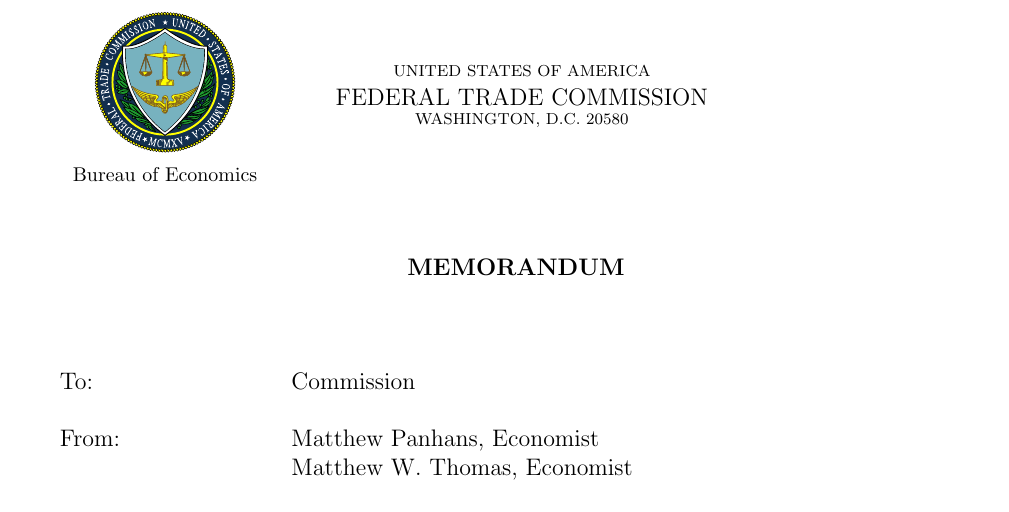
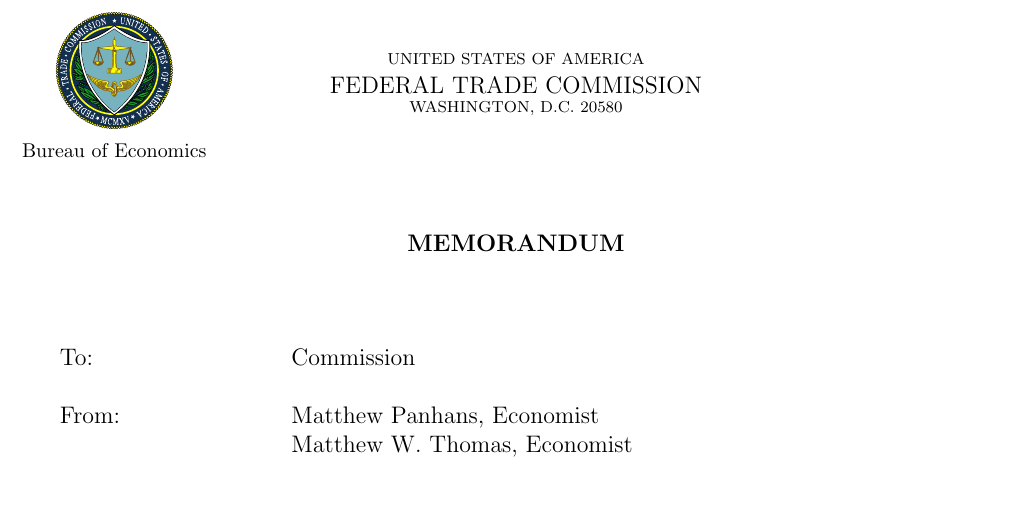
Before and after one commit to mwt/latex-memo-ftc, a LaTeX document (main.tex, which reads bememo.cls): part of page 1 of 6, cut so that both start at the same text. Compiled offline with pdfLaTeX.

Commit message:
put ftc logo to the left

```diff
--- a/bememo.cls
+++ b/bememo.cls
@@ -35,22 +35,22 @@
 % Renew the title
 \renewcommand{\maketitle}{
     \begin{singlespace}
-        \noindent\begin{minipage}{10em}
-            \begin{center}
-                \includegraphics[width=6em]{seal.pdf} \\
-                \vspace{0.2em}
-                \footnotesize Bureau of Economics
-            \end{center}
+        \noindent\hspace{-2.5em}
+        \begin{minipage}{10em}
+            \centering
+            \includegraphics[width=5em]{seal.pdf} \\
+            \vspace{0.2em}
+            \footnotesize Bureau of Economics
         \end{minipage}
-        \hspace{-10em}
+        \hspace{-8.5em}
         \hfill
-        \begin{minipage}{\linewidth-0.5em}
-            \begin{center}
-                \scriptsize UNITED STATES OF AMERICA \\
-                \normalsize FEDERAL TRADE COMMISSION \\
-                \scriptsize WASHINGTON, D.C. 20580
-            \end{center}
+        \begin{minipage}{\linewidth}
+            \centering
+            \scriptsize UNITED STATES OF AMERICA \\
+            \normalsize FEDERAL TRADE COMMISSION \\
+            \scriptsize WASHINGTON, D.C. 20580
         \end{minipage}
+        \hfill
         \vspace{0.3in}
         \begin{center} \bf{ MEMORANDUM } \end{center}
         \vspace{.5in}
```
Also changed, not shown: main.tex (line endings or trailing spaces).
